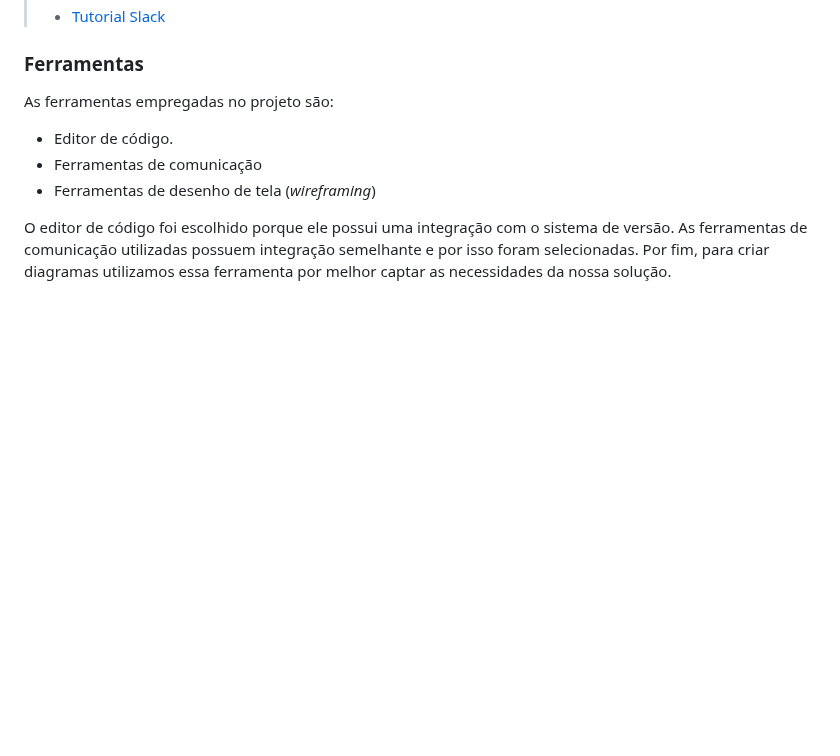
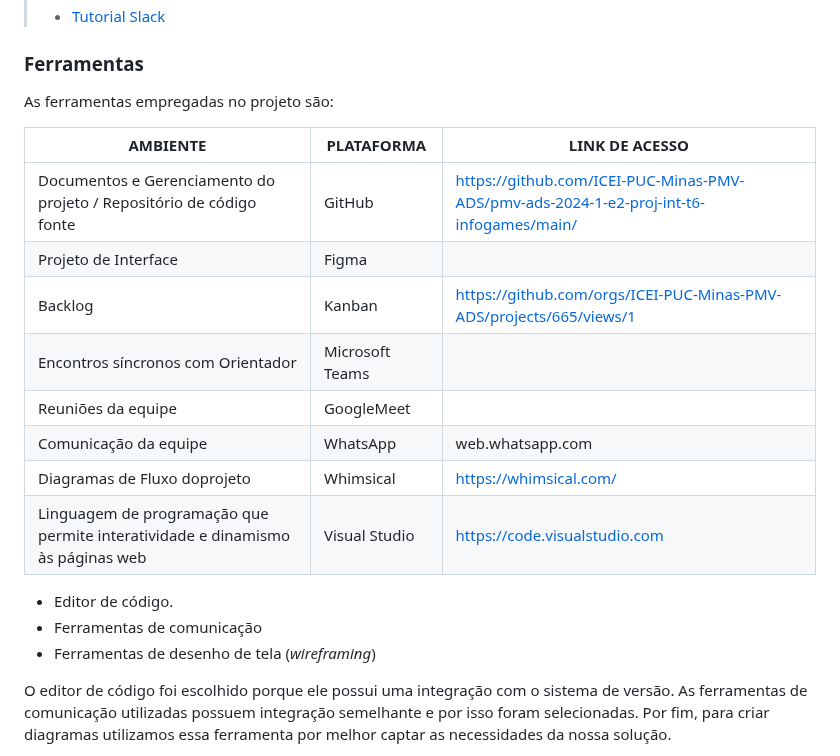
Before and after one commit to BrenoMarques30/pmv-ads-2024-1-e2-proj-int-t6-infogames, a Markdown page: docs/03-Metodologia.md, the part around the change. Drawn GitHub-style; blank space fills up the shorter version.

```diff
--- a/docs/03-Metodologia.md
+++ b/docs/03-Metodologia.md
@@ -69,6 +69,20 @@ Coloque  informações sobre detalhes da implementação do Scrum seguido pelo g
 
 As ferramentas empregadas no projeto são:
 
+
+| AMBIENTE                            | PLATAFORMA                         | LINK DE ACESSO                         |
+|-------------------------------------|------------------------------------|----------------------------------------|
+| Documentos e Gerenciamento do projeto / Repositório de código fonte         | GitHub                             | https://github.com/ICEI-PUC-Minas-PMV-ADS/pmv-ads-2024-1-e2-proj-int-t6-infogames/main/                       |
+| Projeto de Interface                | Figma                              |                          |
+| Backlog                             | Kanban                             | https://github.com/orgs/ICEI-PUC-Minas-PMV-ADS/projects/665/views/1                         |
+| Encontros síncronos com Orientador  | Microsoft Teams                    |                           |
+| Reuniões da equipe                  | GoogleMeet                         |             |
+| Comunicação da equipe               | WhatsApp                           | web.whatsapp.com                            |
+| Diagramas de Fluxo doprojeto  | Whimsical                          |  https://whimsical.com/            |
+| Linguagem de programação que permite interatividade e dinamismo às páginas web  | Visual Studio                       |  https://code.visualstudio.com   |
+
+
+
 - Editor de código.
 - Ferramentas de comunicação
 - Ferramentas de desenho de tela (_wireframing_)
```
